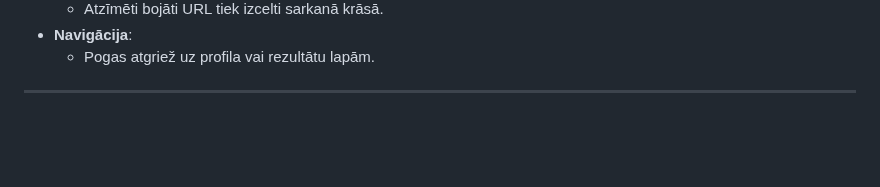
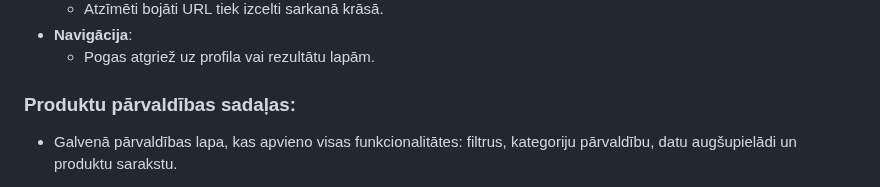
Before and after one commit to maximalian/ProLabD, a Markdown page: parskats/Projektēšanas pārskats.md, the part around one of its changes. GitHub-like rendering; blank space fills up the shorter version.

```diff
--- a/parskats/Projektēšanas pārskats.md
+++ b/parskats/Projektēšanas pārskats.md
@@ -323,5 +323,6 @@ Sistēma ir izstrādāta, lai būtu lietotājam draudzīga, ar intuitīvu saskar
 - **Navigācija**:
   - Pogas atgriež uz profila vai rezultātu lapām.
 
----
+### Produktu pārvaldības sadaļas:
+  - Galvenā pārvaldības lapa, kas apvieno visas funkcionalitātes: filtrus, kategoriju pārvaldību, datu augšupielādi un produktu sarakstu.
 
```
Also changed, not shown: other parts of parskats/Projektēšanas pārskats.md (+8 -8 lines).
